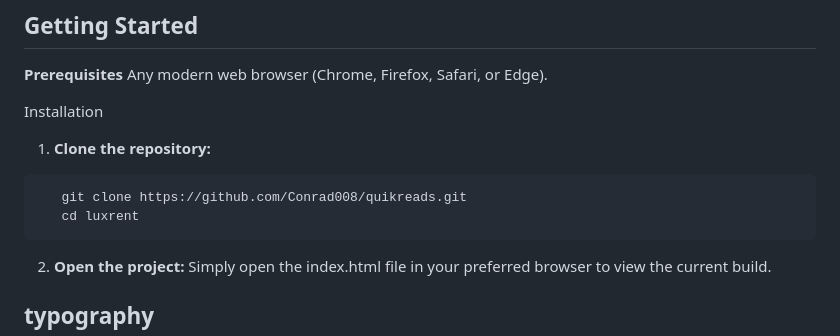
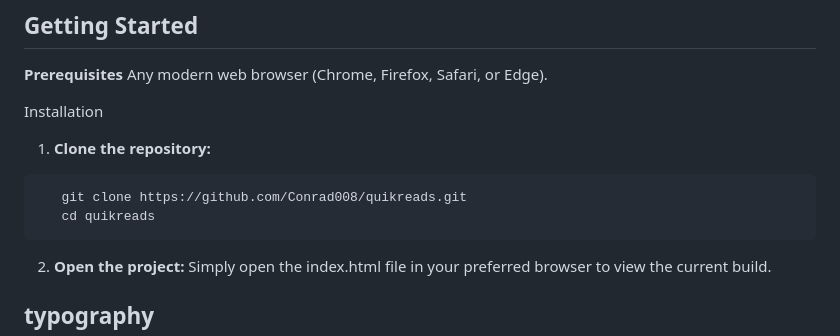
Before and after one commit to Conrad008/quikreads, a Markdown page: README.md, the part around the change. Drawn GitHub-style.

````diff
--- a/README.md
+++ b/README.md
@@ -124,7 +124,7 @@ Installation
 
 ```bash
    git clone https://github.com/Conrad008/quikreads.git
-   cd luxrent
+   cd quikreads
 ```
 
 2. **Open the project:**
````
